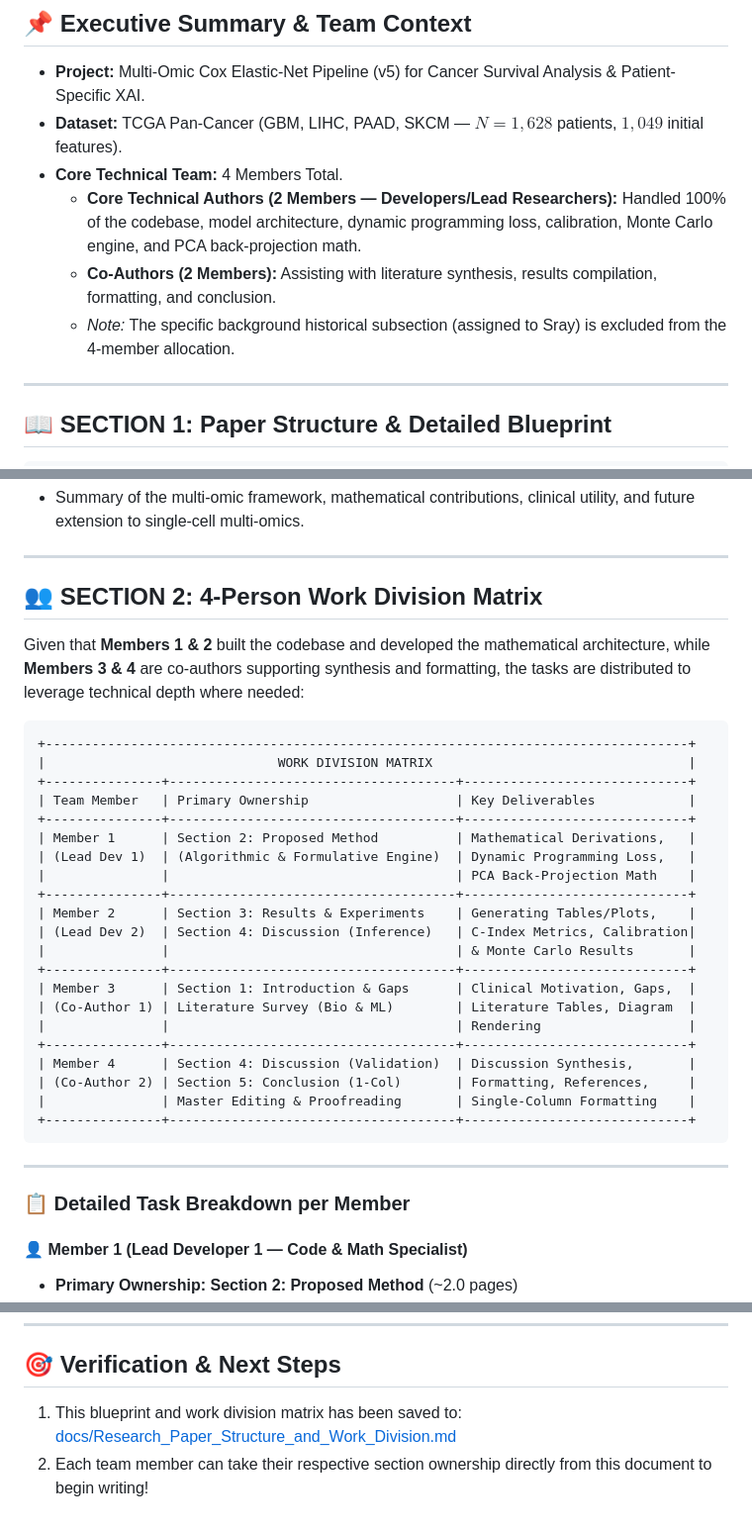
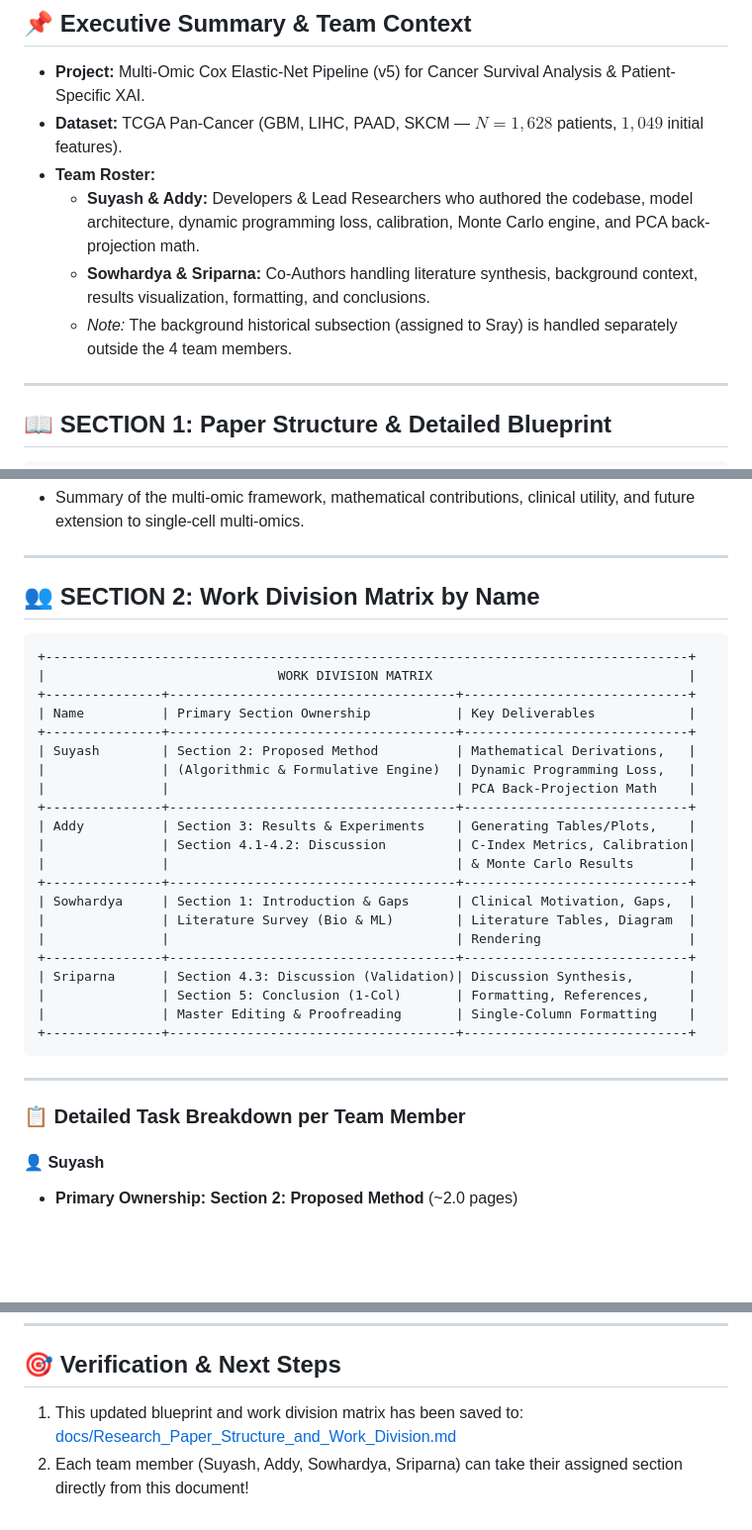
Before and after one commit to Suyash8/ml_research, a Markdown page: docs/Research_Paper_Structure_and_Work_Division.md, 3 parts joined by grey strips. Shown at 99% size. Drawn GitHub-style; blank space fills up the shorter version.

Commit message:
docs: update work division matrix with team names (Suyash, Addy, Sowhardya, Sriparna)

````diff
--- a/docs/Research_Paper_Structure_and_Work_Division.md
+++ b/docs/Research_Paper_Structure_and_Work_Division.md
@@ -7,10 +7,10 @@
 
 * **Project:** Multi-Omic Cox Elastic-Net Pipeline (v5) for Cancer Survival Analysis & Patient-Specific XAI.
 * **Dataset:** TCGA Pan-Cancer (GBM, LIHC, PAAD, SKCM — $N=1,628$ patients, $1,049$ initial features).
-* **Core Technical Team:** 4 Members Total.
-  * **Core Technical Authors (2 Members — Developers/Lead Researchers):** Handled 100% of the codebase, model architecture, dynamic programming loss, calibration, Monte Carlo engine, and PCA back-projection math.
-  * **Co-Authors (2 Members):** Assisting with literature synthesis, results compilation, formatting, and conclusion.
-  * *Note:* The specific background historical subsection (assigned to Sray) is excluded from the 4-member allocation.
+* **Team Roster:**
+  * **Suyash & Addy:** Developers & Lead Researchers who authored the codebase, model architecture, dynamic programming loss, calibration, Monte Carlo engine, and PCA back-projection math.
+  * **Sowhardya & Sriparna:** Co-Authors handling literature synthesis, background context, results visualization, formatting, and conclusions.
+  * *Note:* The background historical subsection (assigned to Sray) is handled separately outside the 4 team members.
 
 ---
 
@@ -119,39 +119,37 @@
 
 ---
 
-## 👥 SECTION 2: 4-Person Work Division Matrix
-
-Given that **Members 1 & 2** built the codebase and developed the mathematical architecture, while **Members 3 & 4** are co-authors supporting synthesis and formatting, the tasks are distributed to leverage technical depth where needed:
+## 👥 SECTION 2: Work Division Matrix by Name
 
 ```
 +-----------------------------------------------------------------------------------+
 |                              WORK DIVISION MATRIX                                 |
 +---------------+-------------------------------------+-----------------------------+
-| Team Member   | Primary Ownership                   | Key Deliverables            |
+| Name          | Primary Section Ownership           | Key Deliverables            |
 +---------------+-------------------------------------+-----------------------------+
-| Member 1      | Section 2: Proposed Method          | Mathematical Derivations,   |
-| (Lead Dev 1)  | (Algorithmic & Formulative Engine)  | Dynamic Programming Loss,   |
+| Suyash        | Section 2: Proposed Method          | Mathematical Derivations,   |
+|               | (Algorithmic & Formulative Engine)  | Dynamic Programming Loss,   |
 |               |                                     | PCA Back-Projection Math    |
 +---------------+-------------------------------------+-----------------------------+
-| Member 2      | Section 3: Results & Experiments    | Generating Tables/Plots,    |
-| (Lead Dev 2)  | Section 4: Discussion (Inference)   | C-Index Metrics, Calibration|
+| Addy          | Section 3: Results & Experiments    | Generating Tables/Plots,    |
+|               | Section 4.1-4.2: Discussion         | C-Index Metrics, Calibration|
 |               |                                     | & Monte Carlo Results       |
 +---------------+-------------------------------------+-----------------------------+
-| Member 3      | Section 1: Introduction & Gaps      | Clinical Motivation, Gaps,  |
-| (Co-Author 1) | Literature Survey (Bio & ML)        | Literature Tables, Diagram  |
+| Sowhardya     | Section 1: Introduction & Gaps      | Clinical Motivation, Gaps,  |
+|               | Literature Survey (Bio & ML)        | Literature Tables, Diagram  |
 |               |                                     | Rendering                   |
 +---------------+-------------------------------------+-----------------------------+
-| Member 4      | Section 4: Discussion (Validation)  | Discussion Synthesis,       |
-| (Co-Author 2) | Section 5: Conclusion (1-Col)       | Formatting, References,     |
+| Sriparna      | Section 4.3: Discussion (Validation)| Discussion Synthesis,       |
+|               | Section 5: Conclusion (1-Col)       | Formatting, References,     |
 |               | Master Editing & Proofreading       | Single-Column Formatting    |
 +---------------+-------------------------------------+-----------------------------+
 ```
 
 ---
 
-### 📋 Detailed Task Breakdown per Member
+### 📋 Detailed Task Breakdown per Team Member
 
-#### 👤 Member 1 (Lead Developer 1 — Code & Math Specialist)
+#### 👤 Suyash
 * **Primary Ownership:** **Section 2: Proposed Method** (~2.0 pages)
 * **Detailed Tasks:**
   1. Write the running mathematical formulation connecting all equations linearly without floating disconnected boxes.
@@ -204,6 +202,6 @@ Given that **Members 1 & 2** built the codebase and developed the mathematical a
 
 ## 🎯 Verification & Next Steps
 
-1. This blueprint and work division matrix has been saved to:
+1. This updated blueprint and work division matrix has been saved to:
    [docs/Research_Paper_Structure_and_Work_Division.md](file:///home/illionar/Projects/ml_research/docs/Research_Paper_Structure_and_Work_Division.md)
-2. Each team member can take their respective section ownership directly from this document to begin writing!
+2. Each team member (Suyash, Addy, Sowhardya, Sriparna) can take their assigned section directly from this document!
````
Also changed, not shown: other parts of docs/Research_Paper_Structure_and_Work_Division.md (+3 -3 lines).
